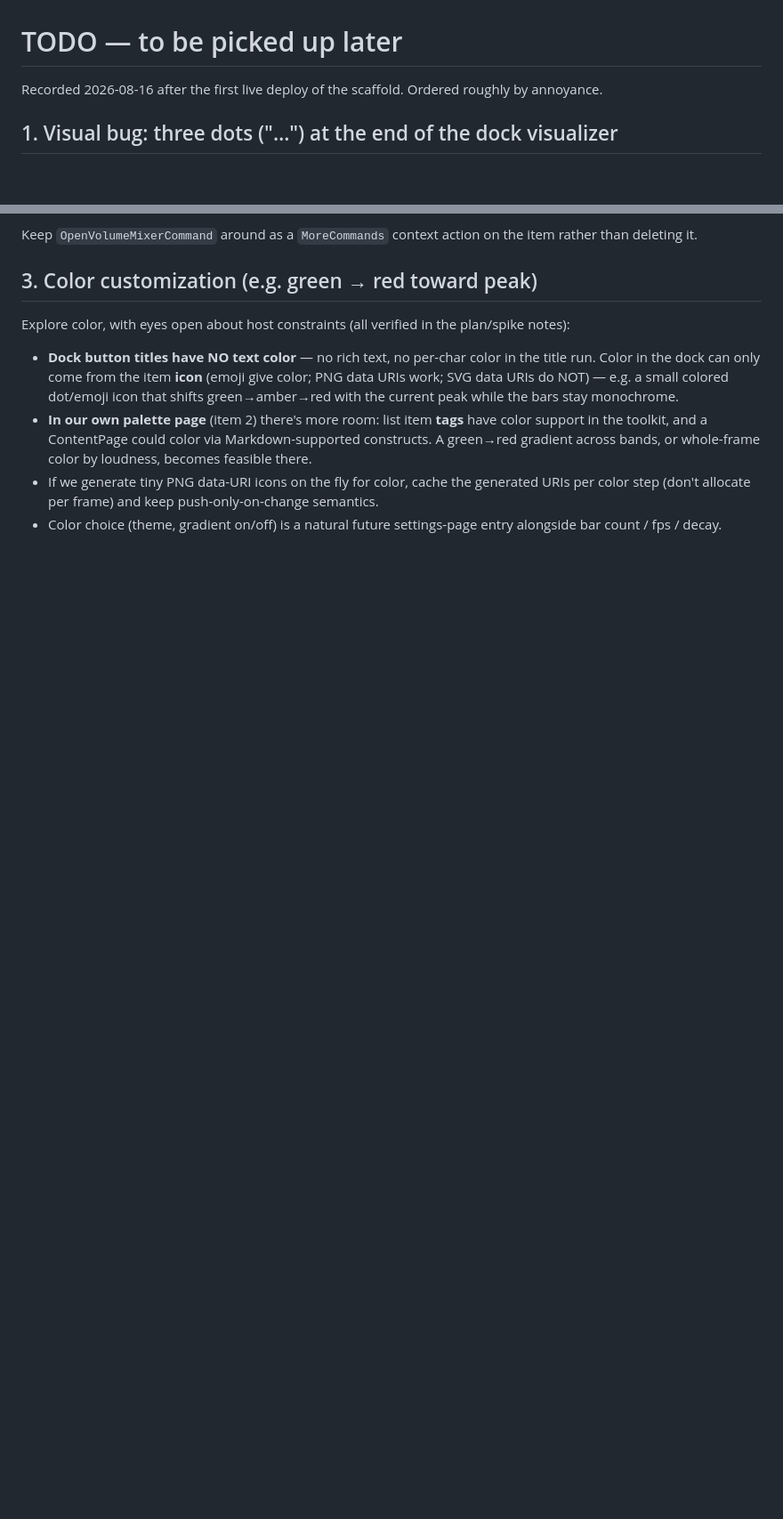
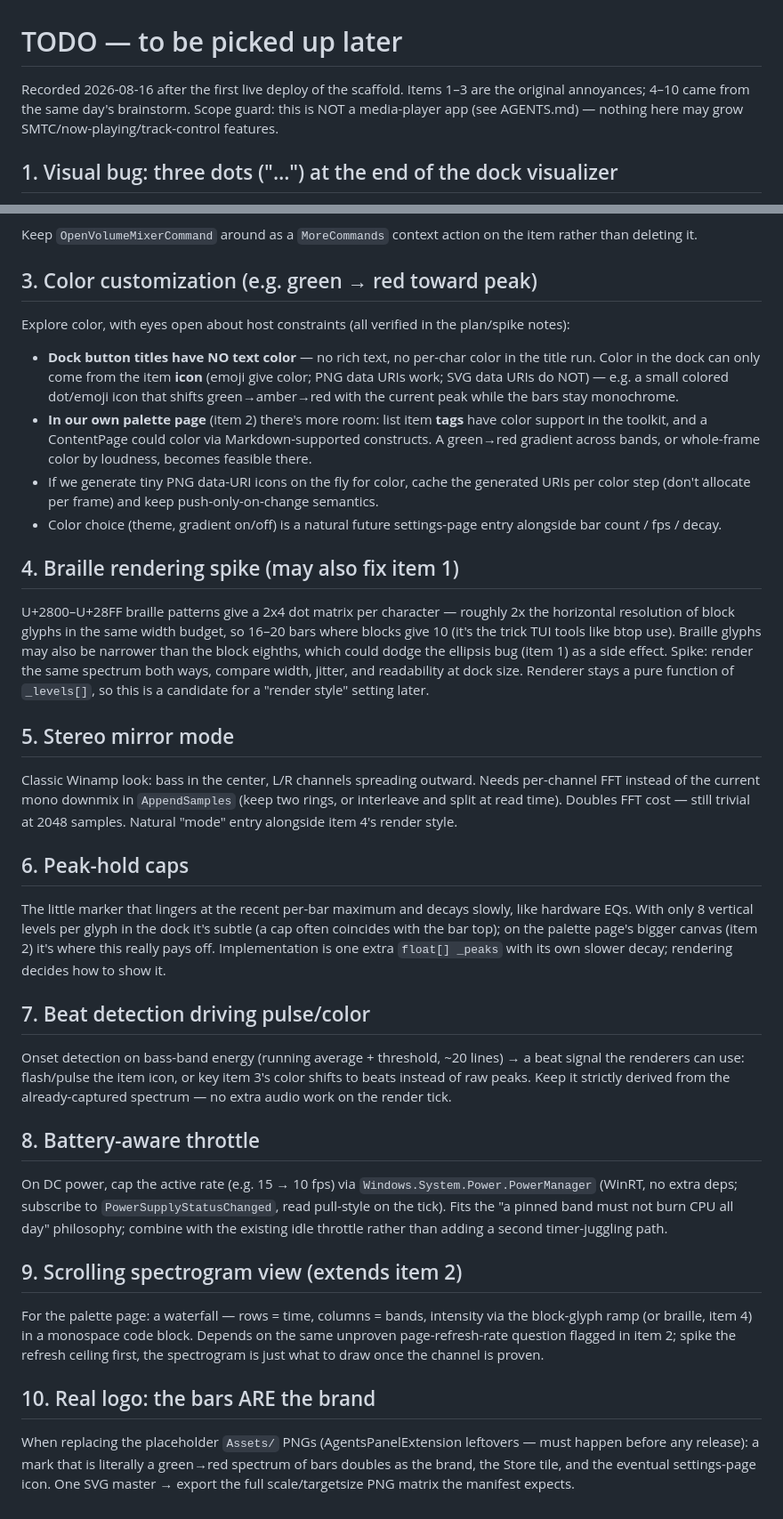
Before and after one commit to CostaFot/visualizer-extension, a Markdown page: notes/TODO.md, 2 parts joined by grey strips. Shown at 89% size. Drawn GitHub-style; blank space fills up the shorter version.

Commit message:
Add TODOs

```diff
--- a/notes/TODO.md
+++ b/notes/TODO.md
@@ -1,6 +1,8 @@
 # TODO — to be picked up later
 
-Recorded 2026-08-16 after the first live deploy of the scaffold. Ordered roughly by annoyance.
+Recorded 2026-08-16 after the first live deploy of the scaffold. Items 1–3 are the original
+annoyances; 4–10 came from the same day's brainstorm. Scope guard: this is NOT a media-player app
+(see AGENTS.md) — nothing here may grow SMTC/now-playing/track-control features.
 
 ## 1. Visual bug: three dots ("…") at the end of the dock visualizer
 
@@ -52,3 +53,54 @@ Explore color, with eyes open about host constraints (all verified in the plan/s
   step (don't allocate per frame) and keep push-only-on-change semantics.
 - Color choice (theme, gradient on/off) is a natural future settings-page entry alongside bar
   count / fps / decay.
+
+## 4. Braille rendering spike (may also fix item 1)
+
+U+2800–U+28FF braille patterns give a 2x4 dot matrix per character — roughly 2x the horizontal
+resolution of block glyphs in the same width budget, so 16–20 bars where blocks give 10 (it's the
+trick TUI tools like btop use). Braille glyphs may also be narrower than the block eighths, which
+could dodge the ellipsis bug (item 1) as a side effect. Spike: render the same spectrum both ways,
+compare width, jitter, and readability at dock size. Renderer stays a pure function of
+`_levels[]`, so this is a candidate for a "render style" setting later.
+
+## 5. Stereo mirror mode
+
+Classic Winamp look: bass in the center, L/R channels spreading outward. Needs per-channel FFT
+instead of the current mono downmix in `AppendSamples` (keep two rings, or interleave and split at
+read time). Doubles FFT cost — still trivial at 2048 samples. Natural "mode" entry alongside
+item 4's render style.
+
+## 6. Peak-hold caps
+
+The little marker that lingers at the recent per-bar maximum and decays slowly, like hardware EQs.
+With only 8 vertical levels per glyph in the dock it's subtle (a cap often coincides with the bar
+top); on the palette page's bigger canvas (item 2) it's where this really pays off. Implementation
+is one extra `float[] _peaks` with its own slower decay; rendering decides how to show it.
+
+## 7. Beat detection driving pulse/color
+
+Onset detection on bass-band energy (running average + threshold, ~20 lines) → a beat signal the
+renderers can use: flash/pulse the item icon, or key item 3's color shifts to beats instead of raw
+peaks. Keep it strictly derived from the already-captured spectrum — no extra audio work on the
+render tick.
+
+## 8. Battery-aware throttle
+
+On DC power, cap the active rate (e.g. 15 → 10 fps) via `Windows.System.Power.PowerManager`
+(WinRT, no extra deps; subscribe to `PowerSupplyStatusChanged`, read pull-style on the tick).
+Fits the "a pinned band must not burn CPU all day" philosophy; combine with the existing idle
+throttle rather than adding a second timer-juggling path.
+
+## 9. Scrolling spectrogram view (extends item 2)
+
+For the palette page: a waterfall — rows = time, columns = bands, intensity via the block-glyph
+ramp (or braille, item 4) in a monospace code block. Depends on the same unproven
+page-refresh-rate question flagged in item 2; spike the refresh ceiling first, the spectrogram is
+just what to draw once the channel is proven.
+
+## 10. Real logo: the bars ARE the brand
+
+When replacing the placeholder `Assets/` PNGs (AgentsPanelExtension leftovers — must happen before
+any release): a mark that is literally a green→red spectrum of bars doubles as the brand, the
+Store tile, and the eventual settings-page icon. One SVG master → export the full
+scale/targetsize PNG matrix the manifest expects.
```
Also changed, not shown: other parts of notes/TODO.md (+0 -1 lines), AGENTS.md (+8 -4 lines).
